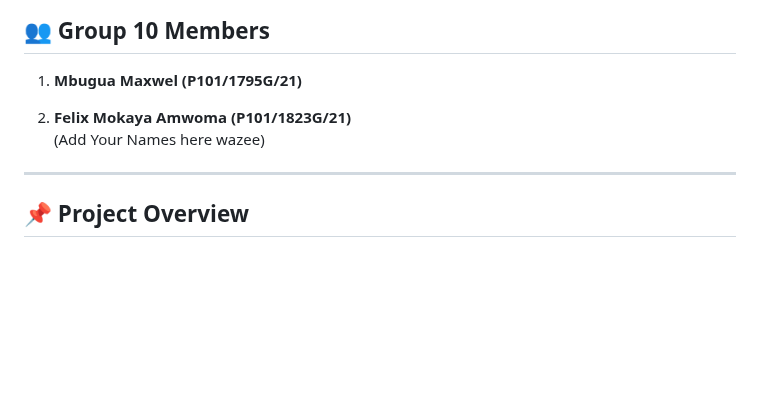
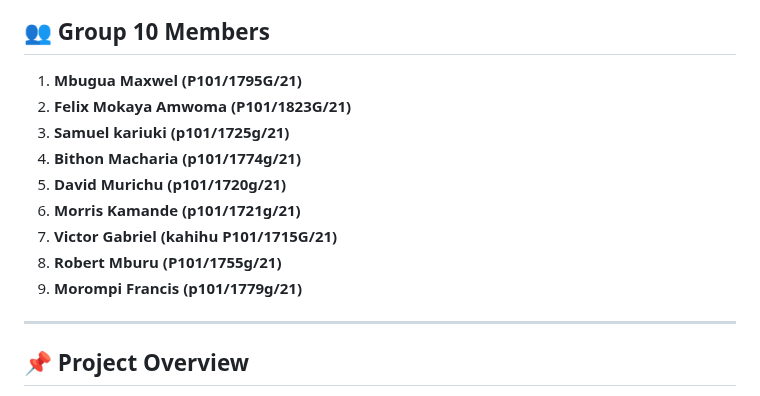
Before and after one commit to felixmokayabeatz/data_mining_techinique, a Markdown page: README.md, the part around the change. GitHub-like rendering; blank space fills up the shorter version.

Commit message:
Update group members list in README.md

```diff
--- a/README.md
+++ b/README.md
@@ -5,9 +5,14 @@
 ## 👥 Group 10 Members
 
 1. **Mbugua Maxwel (P101/1795G/21)**
-
 2. **Felix Mokaya Amwoma (P101/1823G/21)**
-(Add Your Names here wazee)
+3. **Samuel kariuki (p101/1725g/21)**
+4. **Bithon Macharia (p101/1774g/21)**
+5. **David Murichu (p101/1720g/21)**
+6. **Morris Kamande (p101/1721g/21)**
+7. **Victor Gabriel (kahihu P101/1715G/21)**
+9. **Robert Mburu (P101/1755g/21)**
+10. **Morompi Francis (p101/1779g/21)**
 
 ---
 
```
